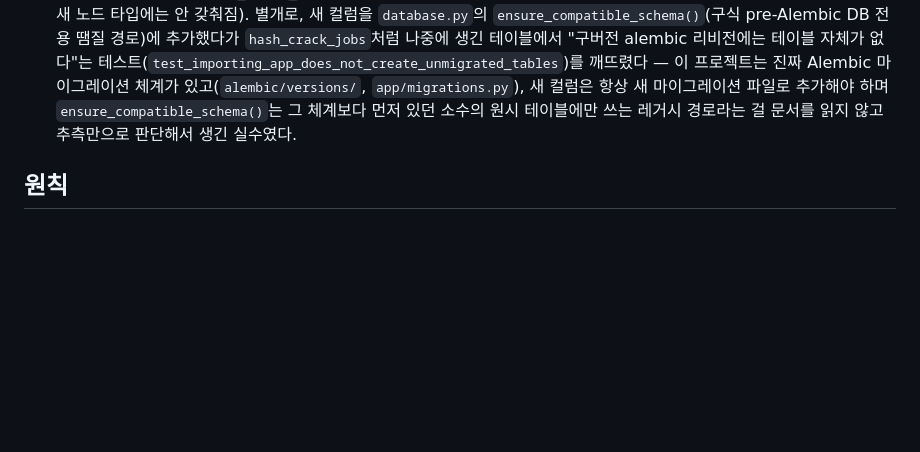
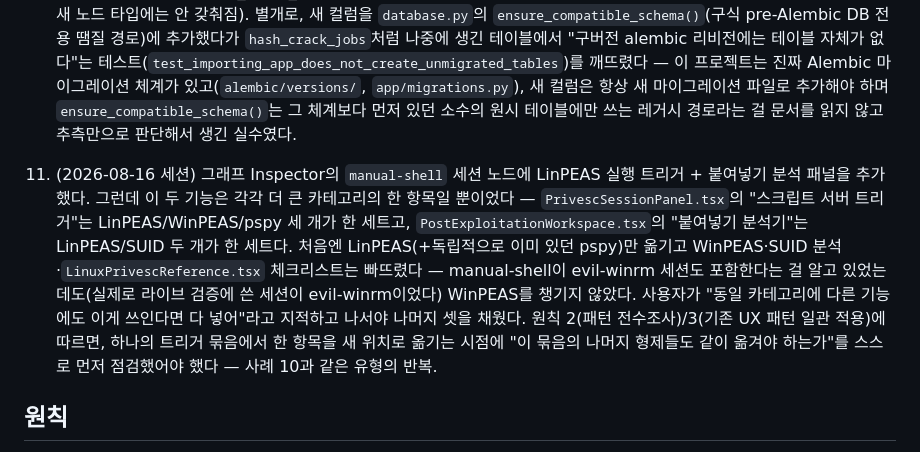
Before and after one commit to hyunsuhahaha/ShadowTrace, a Markdown page: docs/OBVIOUSNESS_STANDARD.md, the part around the change. Rendered like a GitHub page; blank space fills up the shorter version.

Commit message:
docs: add a case to OBVIOUSNESS_STANDARD.md for the manual-shell privesc-tooling gap
Records this session's instance of principle 2/3 (pattern audit, consistent
application of existing UX patterns): LinPEAS's trigger+analysis were moved to
the graph Inspector without first checking that they're each one member of a
larger bundle (WinPEAS/pspy in PrivescSessionPanel's script-server triggers,
SUID in PostExploitationWorkspace's paste-analyzers) -- caught only after the
user pointed it out, same pattern as case 10.

Co-Authored-By: Claude Sonnet 5 <noreply@anthropic.com>

```diff
--- a/docs/OBVIOUSNESS_STANDARD.md
+++ b/docs/OBVIOUSNESS_STANDARD.md
@@ -87,6 +87,19 @@
     `ensure_compatible_schema()`는 그 체계보다 먼저 있던 소수의 원시 테이블에만 쓰는
     레거시 경로라는 걸 문서를 읽지 않고 추측만으로 판단해서 생긴 실수였다.
 
+11. (2026-08-16 세션) 그래프 Inspector의 `manual-shell` 세션 노드에 LinPEAS 실행
+    트리거 + 붙여넣기 분석 패널을 추가했다. 그런데 이 두 기능은 각각 더 큰 카테고리의
+    한 항목일 뿐이었다 — `PrivescSessionPanel.tsx`의 "스크립트 서버 트리거"는
+    LinPEAS/WinPEAS/pspy 세 개가 한 세트고, `PostExploitationWorkspace.tsx`의
+    "붙여넣기 분석기"는 LinPEAS/SUID 두 개가 한 세트다. 처음엔 LinPEAS(+독립적으로
+    이미 있던 pspy)만 옮기고 WinPEAS·SUID 분석·`LinuxPrivescReference.tsx` 체크리스트는
+    빠뜨렸다 — manual-shell이 evil-winrm 세션도 포함한다는 걸 알고 있었는데도(실제로
+    라이브 검증에 쓴 세션이 evil-winrm이었다) WinPEAS를 챙기지 않았다. 사용자가 "동일
+    카테고리에 다른 기능에도 이게 쓰인다면 다 넣어"라고 지적하고 나서야 나머지 셋을
+    채웠다. 원칙 2(패턴 전수조사)/3(기존 UX 패턴 일관 적용)에 따르면, 하나의 트리거
+    묶음에서 한 항목을 새 위치로 옮기는 시점에 "이 묶음의 나머지 형제들도 같이 옮겨야
+    하는가"를 스스로 먼저 점검했어야 했다 — 사례 10과 같은 유형의 반복.
+
 ## 원칙
 
 1. **약속 감사(Promise Audit)** — 카탈로그 설명, docstring, 주석이 "자동으로 X 합니다"
```
